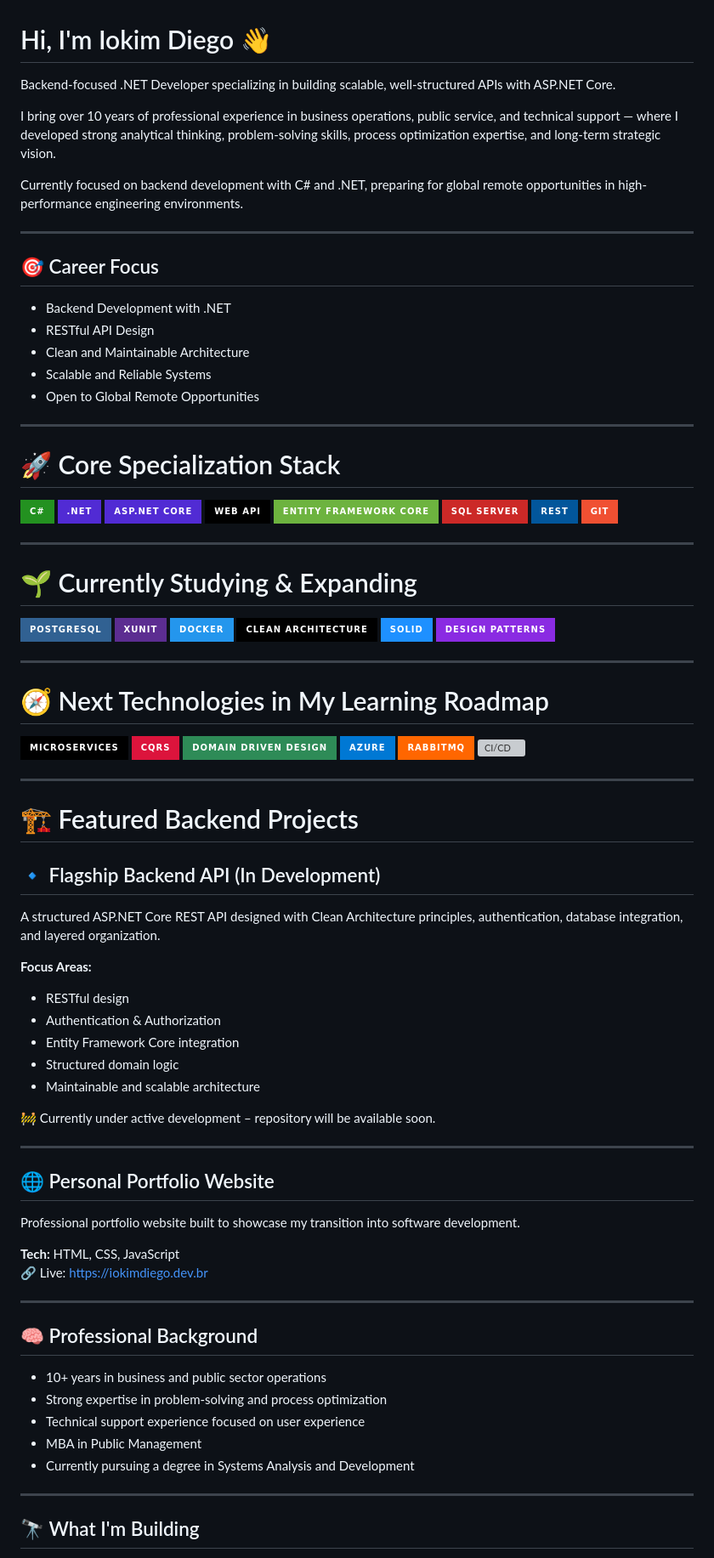
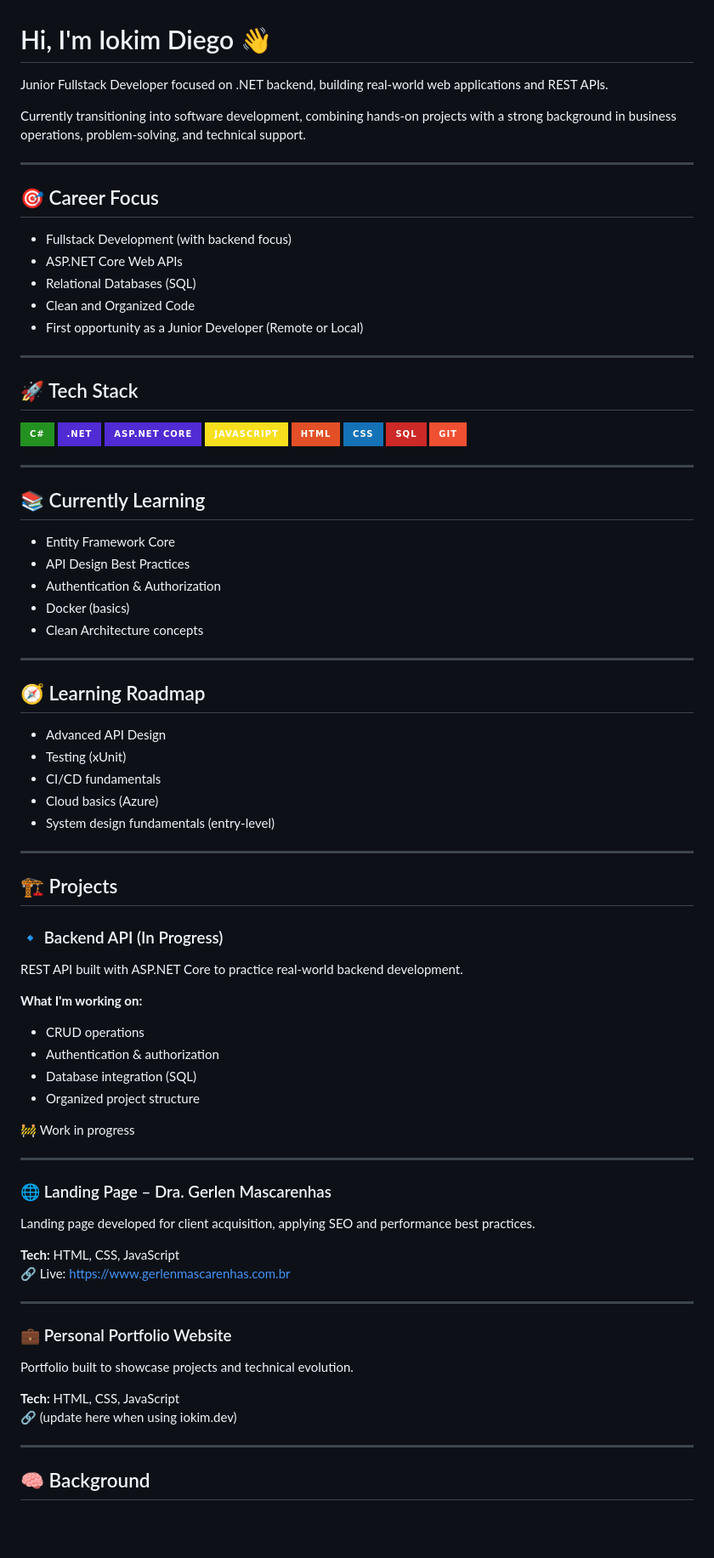
Before and after one commit to iokimdiego/iokimdiego, a Markdown page: README.md, the part around one of its changes. Shown at 85% size. GitHub-like rendering; badges without logos; blank space fills up the shorter version; grey boxes are pictures that could not be loaded.

Commit message:
feat(README.md): Atualizar a descrição e foco de carreira para refletir transição para desenvolvimento Fullstack com ênfase em .NET

```diff
--- a/README.md
+++ b/README.md
@@ -1,93 +1,87 @@
 # Hi, I'm Iokim Diego 👋
 
-Backend-focused .NET Developer specializing in building scalable, well-structured APIs with ASP.NET Core.
+Junior Fullstack Developer focused on .NET backend, building real-world web applications and REST APIs.
 
-I bring over 10 years of professional experience in business operations, public service, and technical support — where I developed strong analytical thinking, problem-solving skills, process optimization expertise, and long-term strategic vision.
-
-Currently focused on backend development with C# and .NET, preparing for global remote opportunities in high-performance engineering environments.
+Currently transitioning into software development, combining hands-on projects with a strong background in business operations, problem-solving, and technical support.
 
 ---
 
 ## 🎯 Career Focus
 
-- Backend Development with .NET
-- RESTful API Design
-- Clean and Maintainable Architecture
-- Scalable and Reliable Systems
-- Open to Global Remote Opportunities
+- Fullstack Development (with backend focus)
+- ASP.NET Core Web APIs
+- Relational Databases (SQL)
+- Clean and Organized Code
+- First opportunity as a Junior Developer (Remote or Local)
 
 ---
 
-# 🚀 Core Specialization Stack
+## 🚀 Tech Stack
 
 ![C#](https://img.shields.io/badge/C%23-239120?style=for-the-badge&logo=csharp&logoColor=white)
 ![.NET](https://img.shields.io/badge/.NET-512BD4?style=for-the-badge&logo=dotnet&logoColor=white)
 ![ASP.NET Core](https://img.shields.io/badge/ASP.NET_Core-512BD4?style=for-the-badge&logo=dotnet&logoColor=white)
-![Web API](https://img.shields.io/badge/Web_API-000000?style=for-the-badge&logo=swagger&logoColor=white)
-![Entity Framework Core](https://img.shields.io/badge/Entity_Framework_Core-6DB33F?style=for-the-badge)
-![SQL Server](https://img.shields.io/badge/SQL_Server-CC2927?style=for-the-badge&logo=microsoftsqlserver&logoColor=white)
-![REST](https://img.shields.io/badge/REST-02569B?style=for-the-badge)
+![JavaScript](https://img.shields.io/badge/JavaScript-F7DF1E?style=for-the-badge&logo=javascript&logoColor=black)
+![HTML](https://img.shields.io/badge/HTML-E34F26?style=for-the-badge&logo=html5&logoColor=white)
+![CSS](https://img.shields.io/badge/CSS-1572B6?style=for-the-badge&logo=css3&logoColor=white)
+![SQL](https://img.shields.io/badge/SQL-CC2927?style=for-the-badge&logo=microsoftsqlserver&logoColor=white)
 ![Git](https://img.shields.io/badge/Git-F05032?style=for-the-badge&logo=git&logoColor=white)
 
 ---
 
-# 🌱 Currently Studying & Expanding
+## 📚 Currently Learning
 
-![PostgreSQL](https://img.shields.io/badge/PostgreSQL-316192?style=for-the-badge&logo=postgresql&logoColor=white)
-![xUnit](https://img.shields.io/badge/xUnit-5C2D91?style=for-the-badge)
-![Docker](https://img.shields.io/badge/Docker-2496ED?style=for-the-badge&logo=docker&logoColor=white)
-![Clean Architecture](https://img.shields.io/badge/Clean_Architecture-000000?style=for-the-badge)
-![SOLID](https://img.shields.io/badge/SOLID-1E90FF?style=for-the-badge)
-![Design Patterns](https://img.shields.io/badge/Design_Patterns-8A2BE2?style=for-the-badge)
+- Entity Framework Core
+- API Design Best Practices
+- Authentication & Authorization
+- Docker (basics)
+- Clean Architecture concepts
 
 ---
 
-# 🧭 Next Technologies in My Learning Roadmap
+## 🧭 Learning Roadmap
 
-![Microservices](https://img.shields.io/badge/Microservices-000000?style=for-the-badge)
-![CQRS](https://img.shields.io/badge/CQRS-DC143C?style=for-the-badge)
-![DDD](https://img.shields.io/badge/Domain_Driven_Design-2E8B57?style=for-the-badge)
-![Azure](https://img.shields.io/badge/Azure-0078D4?style=for-the-badge&logo=microsoftazure&logoColor=white)
-![RabbitMQ](https://img.shields.io/badge/RabbitMQ-FF6600?style=for-the-badge&logo=rabbitmq&logoColor=white)
-![CI/CD](https://img.shields.io/badge/CI/CD-0A0A0A?style=for-the-badge)
+- Advanced API Design
+- Testing (xUnit)
+- CI/CD fundamentals
+- Cloud basics (Azure)
+- System design fundamentals (entry-level)
 
 ---
 
-# 🏗️ Featured Backend Projects
+## 🏗️ Projects
 
-## 🔹 Flagship Backend API (In Development)
+### 🔹 Backend API (In Progress)
 
-A structured ASP.NET Core REST API designed with Clean Architecture principles, authentication, database integration, and layered organization.
+REST API built with ASP.NET Core to practice real-world backend development.
 
-**Focus Areas:**
-- RESTful design
-- Authentication & Authorization
-- Entity Framework Core integration
-- Structured domain logic
-- Maintainable and scalable architecture
+**What I'm working on:**
+- CRUD operations
+- Authentication & authorization
+- Database integration (SQL)
+- Organized project structure
 
-🚧 Currently under active development – repository will be available soon.
+🚧 Work in progress
 
 ---
 
-## 🌐 Personal Portfolio Website
+### 🌐 Landing Page – Dra. Gerlen Mascarenhas
 
-Professional portfolio website built to showcase my transition into software development.
+Landing page developed for client acquisition, applying SEO and performance best practices.
 
 **Tech:** HTML, CSS, JavaScript
-🔗 Live: https://iokimdiego.dev.br
+🔗 Live: https://www.gerlenmascarenhas.com.br
 
 ---
 
-## 🧠 Professional Background
+### 💼 Personal Portfolio Website
 
-- 10+ years in business and public sector operations
-- Strong expertise in problem-solving and process optimization
-- Technical support experience focused on user experience
-- MBA in Public Management
-- Currently pursuing a degree in Systems Analysis and Development
+Portfolio built to showcase projects and technical evolution.
+
+**Tech:** HTML, CSS, JavaScript
+🔗 (update here when using iokim.dev)
 
 ---
 
-## 🔭 What I'm Building
+## 🧠 Background
 
```
Also changed, not shown: other parts of README.md (+16 -7 lines).
